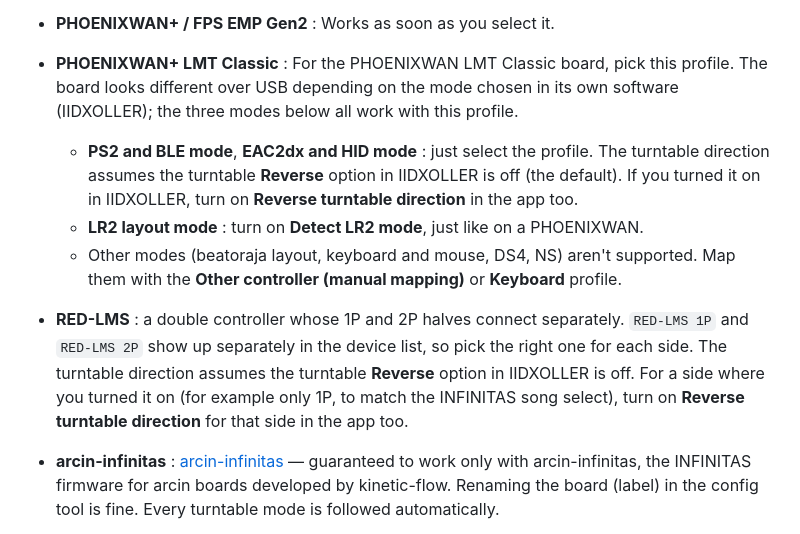
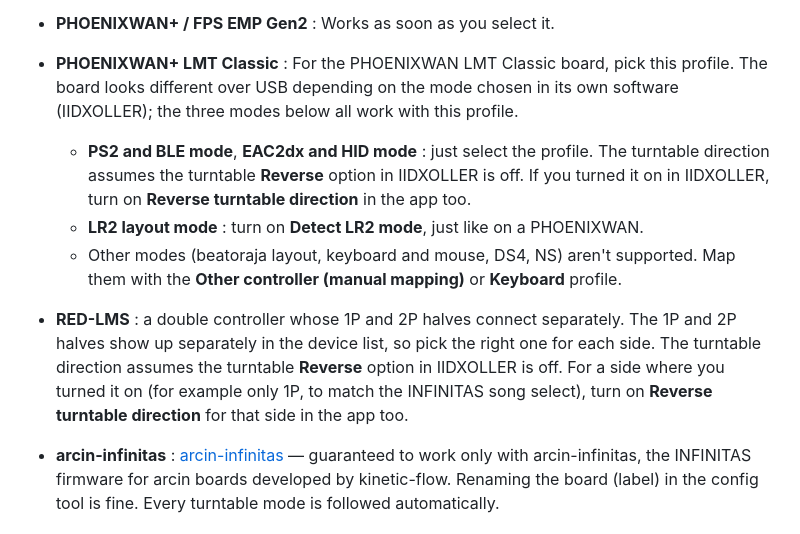
Before and after one commit to Coldlapse/IIDXwidget, a Markdown page: GUIDE/USAGE.en.md, the part around the change. GitHub-like rendering.

Commit message:
가이드: IIDXOLLER 반전 기본값과 RED-LMS 1P 장치 이름은 확인 전이라 단정하지 않음

```diff
--- a/GUIDE/USAGE.en.md
+++ b/GUIDE/USAGE.en.md
@@ -75,10 +75,10 @@ Choose a profile and a **device** for each side (one for SP, 1P and 2P for DP).
 
 - **PHOENIXWAN+ / FPS EMP Gen2** : Works as soon as you select it.
 - **PHOENIXWAN+ LMT Classic** : For the PHOENIXWAN LMT Classic board, pick this profile. The board looks different over USB depending on the mode chosen in its own software (IIDXOLLER); the three modes below all work with this profile.
-  - **PS2 and BLE mode**, **EAC2dx and HID mode** : just select the profile. The turntable direction assumes the turntable **Reverse** option in IIDXOLLER is off (the default). If you turned it on in IIDXOLLER, turn on **Reverse turntable direction** in the app too.
+  - **PS2 and BLE mode**, **EAC2dx and HID mode** : just select the profile. The turntable direction assumes the turntable **Reverse** option in IIDXOLLER is off. If you turned it on in IIDXOLLER, turn on **Reverse turntable direction** in the app too.
   - **LR2 layout mode** : turn on **Detect LR2 mode**, just like on a PHOENIXWAN.
   - Other modes (beatoraja layout, keyboard and mouse, DS4, NS) aren't supported. Map them with the **Other controller (manual mapping)** or **Keyboard** profile.
-- **RED-LMS** : a double controller whose 1P and 2P halves connect separately. `RED-LMS 1P` and `RED-LMS 2P` show up separately in the device list, so pick the right one for each side. The turntable direction assumes the turntable **Reverse** option in IIDXOLLER is off. For a side where you turned it on (for example only 1P, to match the INFINITAS song select), turn on **Reverse turntable direction** for that side in the app too.
+- **RED-LMS** : a double controller whose 1P and 2P halves connect separately. The 1P and 2P halves show up separately in the device list, so pick the right one for each side. The turntable direction assumes the turntable **Reverse** option in IIDXOLLER is off. For a side where you turned it on (for example only 1P, to match the INFINITAS song select), turn on **Reverse turntable direction** for that side in the app too.
 - **arcin-infinitas** : [arcin-infinitas](https://github.com/kinetic-flow/arcin-infinitas) — guaranteed to work only with arcin-infinitas, the INFINITAS firmware for arcin boards developed by kinetic-flow. Renaming the board (label) in the config tool is fine. Every turntable mode is followed automatically.
   - **Analog** (recommended for INFINITAS and beatoraja) : the turntable position is read as is.
   - **Digital** (recommended for LR2) : only the direction comes in, so the disc turns a little each time the direction changes, like PHOENIXWAN LR2 mode. There's no option to turn on.
```
Also changed, not shown: GUIDE/USAGE.md (+2 -2 lines).
